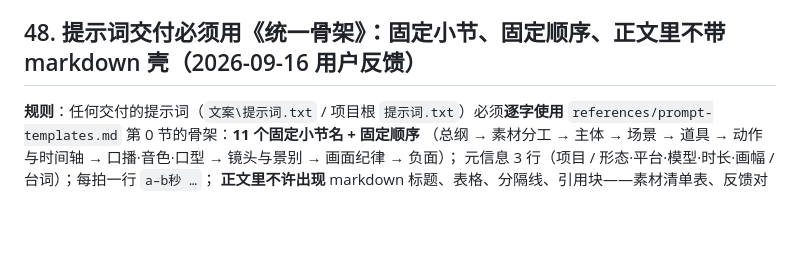
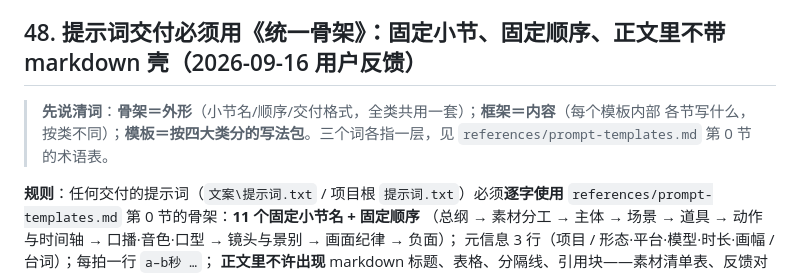
Before and after one commit to heronbo111/HeronBo-AIGC-Prompt, a Markdown page: references/rules.md, the part around the change. Drawn GitHub-style; blank space fills up the shorter version.

```diff
--- a/references/rules.md
+++ b/references/rules.md
@@ -727,6 +727,9 @@
 
 ## 48. 提示词交付必须用《统一骨架》：固定小节、固定顺序、正文里不带 markdown 壳（2026-09-16 用户反馈）
 
+> **先说清词**：**骨架＝外形**（小节名/顺序/交付格式，全类共用一套）；**框架＝内容**（每个模板内部
+> 各节写什么，按类不同）；**模板＝按四大类分的写法包**。三个词各指一层，见 `references/prompt-templates.md` 第 0 节的术语表。
+
 **规则**：任何交付的提示词（`文案\提示词.txt` / 项目根 `提示词.txt`）必须**逐字使用**
 `references/prompt-templates.md` 第 0 节的骨架：**11 个固定小节名 + 固定顺序**
 （总纲 → 素材分工 → 主体 → 场景 → 道具 → 动作与时间轴 → 口播·音色·口型 → 镜头与景别 → 画面纪律 → 负面）；
```
Also changed, not shown: references/prompt-templates.md (+14 -2 lines).
